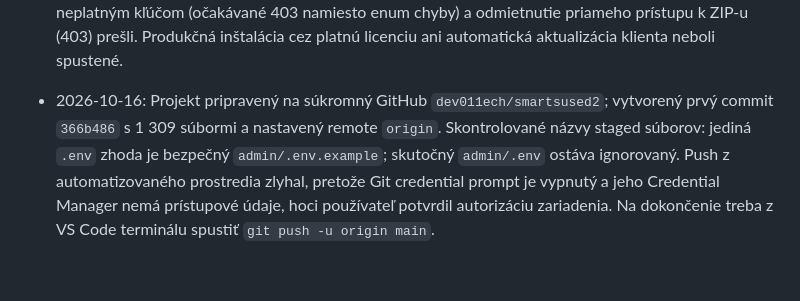
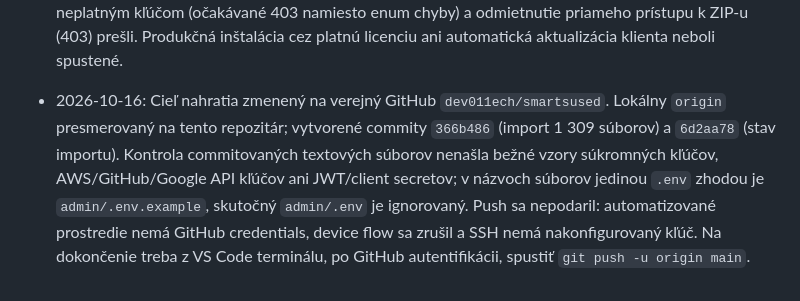
Before and after one commit to dev011ech/smartsused, a Markdown page: AGENTS.md, the part around the change. Drawn GitHub-style.

Commit message:
Document public GitHub upload target
Co-authored-by: Copilot <223556219+Copilot@users.noreply.github.com>

```diff
--- a/AGENTS.md
+++ b/AGENTS.md
@@ -188,4 +188,4 @@ Priebežne zaznamenávaj dokončené úlohy stručne a vecne. Pri každom zázna
 - 2026-10-15: Opätovná kontrola automatickej aktualizácie potvrdila, že produkčná centrála stále odmieta Core `sprava-bytov` HTTP 400 (REST enum obsahuje iba Notices, Helpdesk a Technical Passport), zatiaľ čo známy addon slug s falošným testovacím kľúčom prejde route validáciu a dostane očakávané 403 licencie. Produkčný Core stav hlási 1.0.22; lokálny Core manifest aj release ZIP tiež uvádzajú 1.0.22 a ZIP je chránený priamym HTTP 403. Teda aktualizačný tok je blokovaný neaktualizovaným produkčným License Serverom; po nasadení pripraveného 1.1.5 treba opakovať kontrolu s platnou licenciou. Žiadny platný kľúč ani inštalácia neboli použité. Overenie: live REST testy s výhradne neplatným testovacím kľúčom, verziová konzistencia, CRC ZIP-u a predchádzajúci PHP lint prešli.
 - 2026-10-15: Produkčná automatická aktualizácia bola doplnená priamo cez uložený WinSCP/SFTP profil. Potvrdené, že License Server plugin na `/sub/licencia/wp-content/plugins/smartsused-license-server/` už je 1.1.5 a jeho PHP súbor zhoduje sa SHA-256 s lokálnym. Core 1.0.22 ZIP a manifest nahraté do `/sub/licencia/smartsused-repository/sprava-bytov/`; Polls 1.0.2 ZIP a manifest nahraté do `/sub/licencia/smartsused-repository/smartsused-polls/`. Notices 1.1.0, Helpdesk 1.1.0 a Technical Passport 1.1.0 už boli na SFTP a ich ZIP-y aj manifesty sú bajtovo zhodné s lokálnymi. Všetkých päť slugov na produkčnom update-check teraz prejde REST enum validáciou a so zámerne neplatným testovacím kľúčom vracia očakávané 403 `smartsused_update_unauthorized`; priame HTTP stiahnutie Core/Polls ZIP-ov vracia 403. Vzdialené SHA-256 pre Core/Polls balík a manifest sa zhoduje s lokálom. Platný licenčný kľúč ani automatická inštalácia neboli použité, takže úspešný licenčný download/update konkrétnej klientovej stránky ešte vyžaduje test v React administrácii s jej platnou licenciou.
 - 2026-10-15: Core 1.0.23 zachováva stav aktivácie modulov pri aktualizácii: po úspešnej výmene znovu aktivuje len plugin, ktorý bol aktívny pred aktualizáciou (vrátane network activation); pri chybe aktualizácie sa tiež pokúsi obnoviť predchádzajúci stav, pri chybe aktivácie vracia explicitnú REST chybu. Nový administrátorom chránený `GET /modules/versions` vracia aktuálne nainštalované verzie add-onov; React updater ich zobrazuje a po aktualizácii obnoví verziu v UI. Zmenené súbory: `includes/class-smartsused-module-updater.php`, `admin/src/components/ModuleUpdater.tsx`, `admin/README.md`, Core/package verzie, `AGENTS.md`, produkčný bundle, `sprava-bytov-web-plugin.zip`, privátny `sprava-bytov-1.0.23.zip` a jeho manifest. Overenie: TypeScript/Vite build, PHP lint, `git diff --check`, izolovaný WordPress-stub test aktivácie (aktívny/neaktívny/network aktívny), ZIP CRC/obsah, zhoda vzdialeného SHA-256 po SFTP prenose, živý update-check so zámerne neplatným kľúčom (očakávané 403 namiesto enum chyby) a odmietnutie priameho prístupu k ZIP-u (403) prešli. Produkčná inštalácia cez platnú licenciu ani automatická aktualizácia klienta neboli spustené.
-- 2026-10-16: Projekt pripravený na súkromný GitHub `dev011ech/smartsused2`; vytvorený prvý commit `366b486` s 1 309 súbormi a nastavený remote `origin`. Skontrolované názvy staged súborov: jediná `.env` zhoda je bezpečný `admin/.env.example`; skutočný `admin/.env` ostáva ignorovaný. Push z automatizovaného prostredia zlyhal, pretože Git credential prompt je vypnutý a jeho Credential Manager nemá prístupové údaje, hoci používateľ potvrdil autorizáciu zariadenia. Na dokončenie treba z VS Code terminálu spustiť `git push -u origin main`.
+- 2026-10-16: Cieľ nahratia zmenený na verejný GitHub `dev011ech/smartsused`. Lokálny `origin` presmerovaný na tento repozitár; vytvorené commity `366b486` (import 1 309 súborov) a `6d2aa78` (stav importu). Kontrola commitovaných textových súborov nenašla bežné vzory súkromných kľúčov, AWS/GitHub/Google API kľúčov ani JWT/client secretov; v názvoch súborov jedinou `.env` zhodou je `admin/.env.example`, skutočný `admin/.env` je ignorovaný. Push sa nepodaril: automatizované prostredie nemá GitHub credentials, device flow sa zrušil a SSH nemá nakonfigurovaný kľúč. Na dokončenie treba z VS Code terminálu, po GitHub autentifikácii, spustiť `git push -u origin main`.
```
